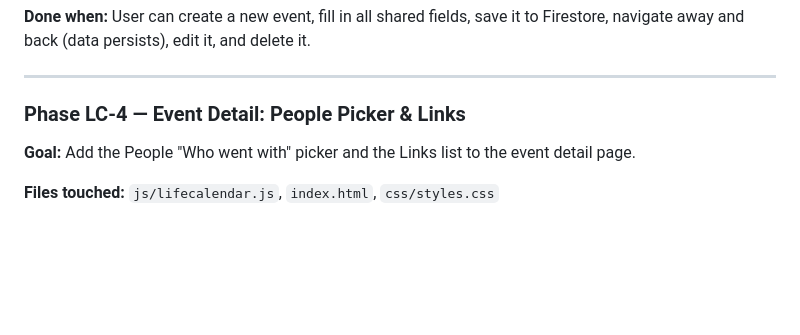
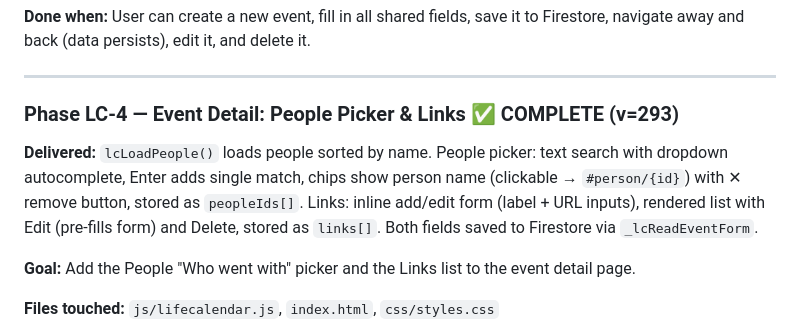
Before and after one commit to DolphinSteveKasputis/BishopHome, a Markdown page: LifeCalendar.md, the part around the change. Drawn GitHub-style; blank space fills up the shorter version.

Commit message:
Update LifeCalendar.md — mark LC-4 complete
Co-Authored-By: Claude Sonnet 4.6 <noreply@anthropic.com>

```diff
--- a/LifeCalendar.md
+++ b/LifeCalendar.md
@@ -638,7 +638,9 @@ System prompt rule:
 
 ---
 
-### Phase LC-4 — Event Detail: People Picker & Links
+### Phase LC-4 — Event Detail: People Picker & Links ✅ COMPLETE (v=293)
+
+**Delivered:** `lcLoadPeople()` loads people sorted by name. People picker: text search with dropdown autocomplete, Enter adds single match, chips show person name (clickable → `#person/{id}`) with ✕ remove button, stored as `peopleIds[]`. Links: inline add/edit form (label + URL inputs), rendered list with Edit (pre-fills form) and Delete, stored as `links[]`. Both fields saved to Firestore via `_lcReadEventForm`.
 
 **Goal:** Add the People "Who went with" picker and the Links list to the event detail page.
 
```
